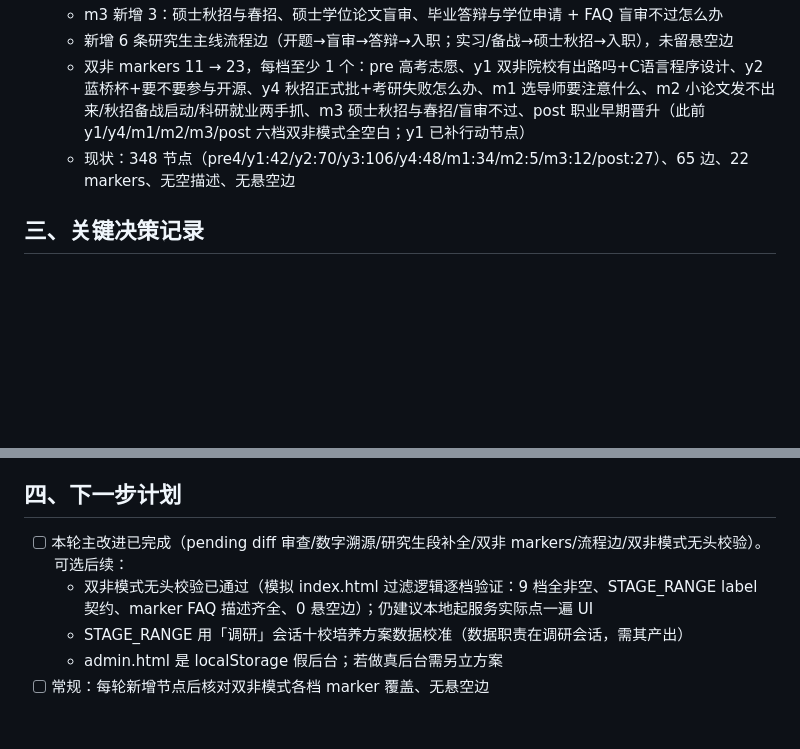
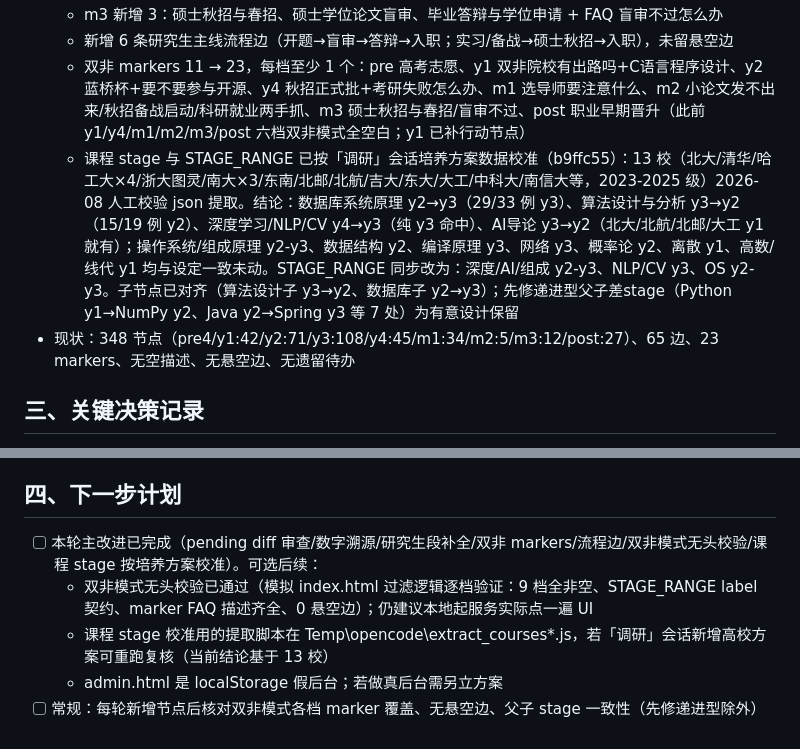
Before and after one commit to liuchen6/cs-navigation, a Markdown page: 工作档案.md, 2 parts joined by grey strips. Rendered like a GitHub page; blank space fills up the shorter version.

Commit message:
docs: archive - course stages recalibrated per 13-university curriculum data (b9ffc55)

```diff
--- a/工作档案.md
+++ b/工作档案.md
@@ -19,7 +19,8 @@
   - m3 新增 3：硕士秋招与春招、硕士学位论文盲审、毕业答辩与学位申请 + FAQ 盲审不过怎么办
   - 新增 6 条研究生主线流程边（开题→盲审→答辩→入职；实习/备战→硕士秋招→入职），未留悬空边
   - 双非 markers 11 → 23，每档至少 1 个：pre 高考志愿、y1 双非院校有出路吗+C语言程序设计、y2 蓝桥杯+要不要参与开源、y4 秋招正式批+考研失败怎么办、m1 选导师要注意什么、m2 小论文发不出来/秋招备战启动/科研就业两手抓、m3 硕士秋招与春招/盲审不过、post 职业早期晋升（此前 y1/y4/m1/m2/m3/post 六档双非模式全空白；y1 已补行动节点）
-  - 现状：348 节点（pre4/y1:42/y2:70/y3:106/y4:48/m1:34/m2:5/m3:12/post:27）、65 边、22 markers、无空描述、无悬空边
+  - 课程 stage 与 STAGE_RANGE 已按「调研」会话培养方案数据校准（b9ffc55）：13 校（北大/清华/哈工大×4/浙大图灵/南大×3/东南/北邮/北航/吉大/东大/大工/中科大/南信大等，2023-2025 级）2026-08 人工校验 json 提取。结论：数据库系统原理 y2→y3（29/33 例 y3）、算法设计与分析 y3→y2（15/19 例 y2）、深度学习/NLP/CV y4→y3（纯 y3 命中）、AI导论 y3→y2（北大/北航/北邮/大工 y1 就有）；操作系统/组成原理 y2-y3、数据结构 y2、编译原理 y3、网络 y3、概率论 y2、离散 y1、高数/线代 y1 均与设定一致未动。STAGE_RANGE 同步改为：深度/AI/组成 y2-y3、NLP/CV y3、OS y2-y3。子节点已对齐（算法设计子 y3→y2、数据库子 y2→y3）；先修递进型父子差stage（Python y1→NumPy y2、Java y2→Spring y3 等 7 处）为有意设计保留
+- 现状：348 节点（pre4/y1:42/y2:71/y3:108/y4:45/m1:34/m2:5/m3:12/post:27）、65 边、23 markers、无空描述、无悬空边、无遗留待办
 
 ## 三、关键决策记录
 
@@ -32,8 +33,8 @@
 
 ## 四、下一步计划
 
-- [ ] 本轮主改进已完成（pending diff 审查/数字溯源/研究生段补全/双非 markers/流程边/双非模式无头校验）。可选后续：
+- [ ] 本轮主改进已完成（pending diff 审查/数字溯源/研究生段补全/双非 markers/流程边/双非模式无头校验/课程 stage 按培养方案校准）。可选后续：
   - 双非模式无头校验已通过（模拟 index.html 过滤逻辑逐档验证：9 档全非空、STAGE_RANGE label 契约、marker FAQ 描述齐全、0 悬空边）；仍建议本地起服务实际点一遍 UI
-  - STAGE_RANGE 用「调研」会话十校培养方案数据校准（数据职责在调研会话，需其产出）
+  - 课程 stage 校准用的提取脚本在 Temp\opencode\extract_courses*.js，若「调研」会话新增高校方案可重跑复核（当前结论基于 13 校）
   - admin.html 是 localStorage 假后台；若做真后台需另立方案
-- [ ] 常规：每轮新增节点后核对双非模式各档 marker 覆盖、无悬空边
+- [ ] 常规：每轮新增节点后核对双非模式各档 marker 覆盖、无悬空边、父子 stage 一致性（先修递进型除外）
```
